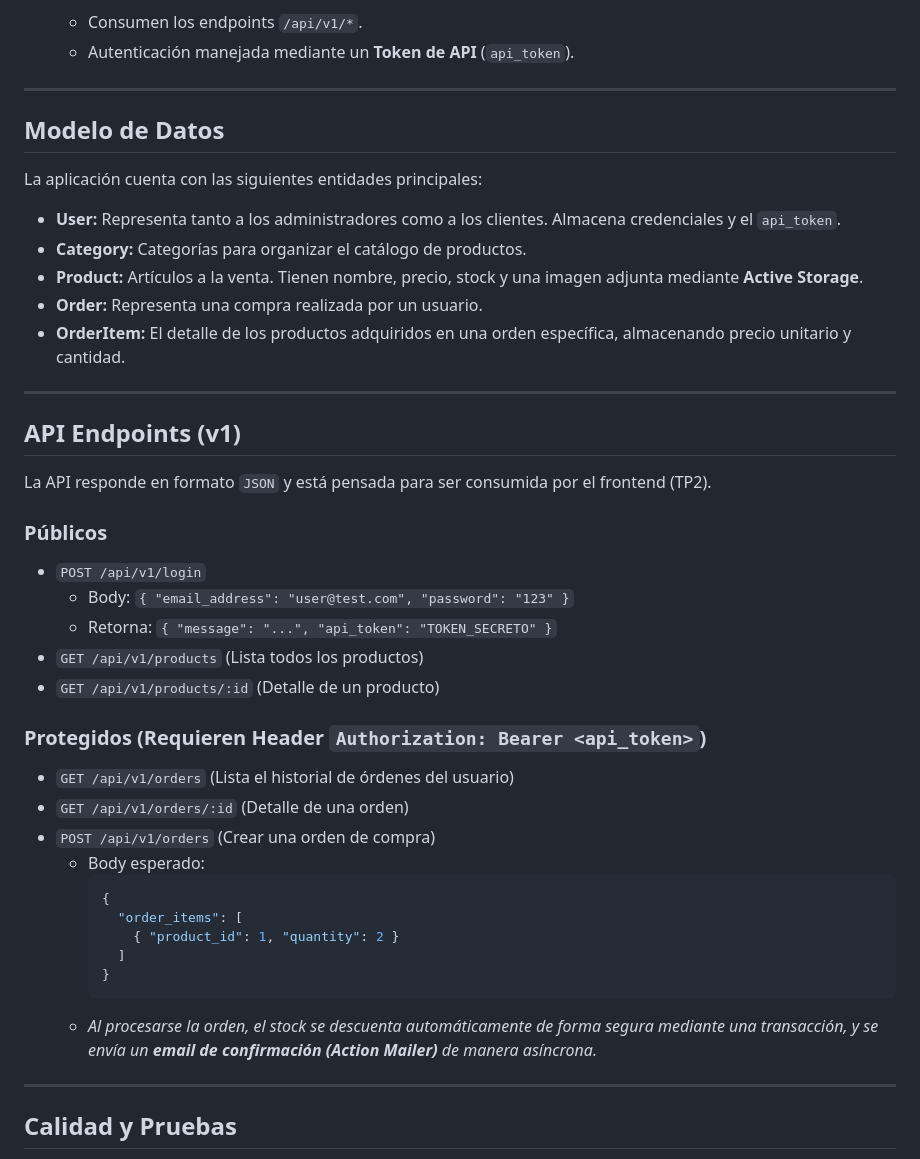
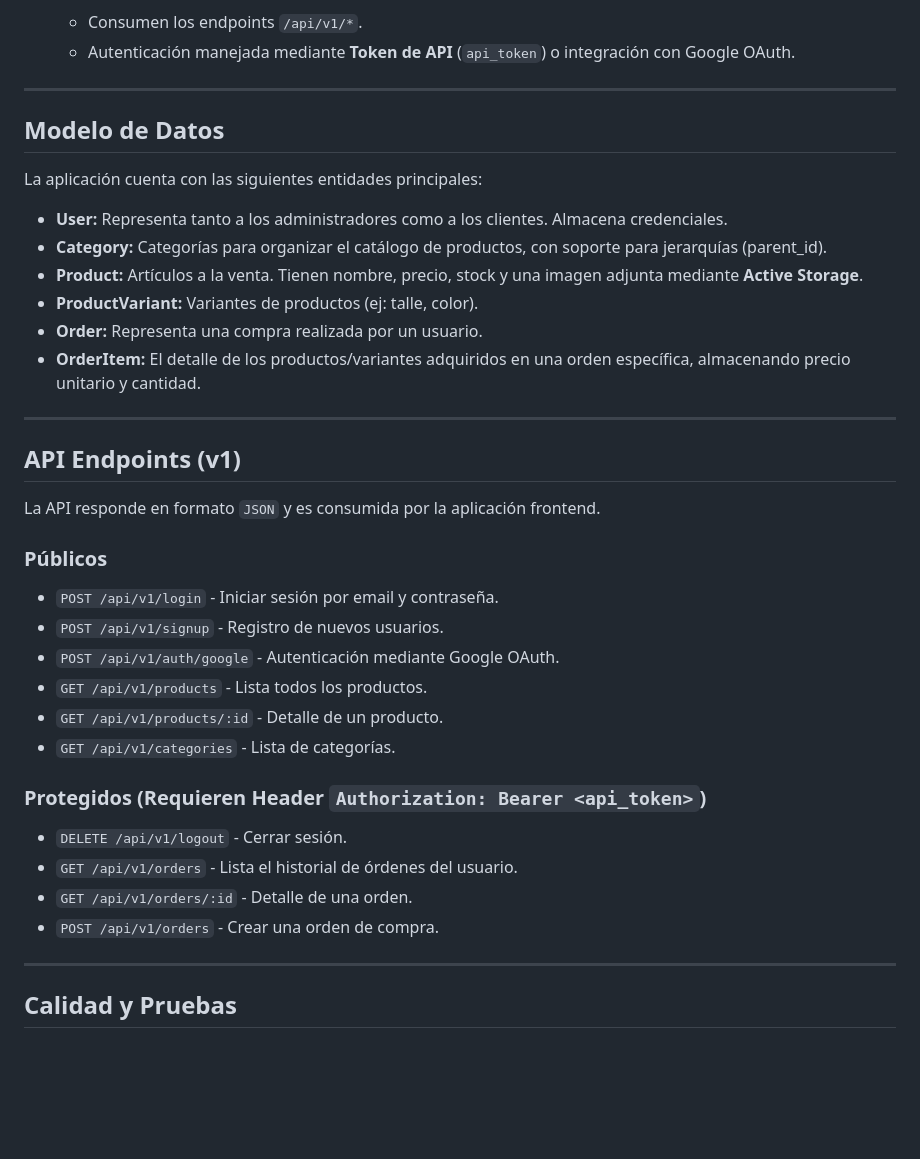
Before and after one commit to ampi-cs50/tp_programacion4, a Markdown page: README.md, the part around one of its changes. Drawn GitHub-style; blank space fills up the shorter version.

````diff
--- a/README.md
+++ b/README.md
@@ -50,5 +77,5 @@ El sistema contempla dos tipos de usuarios (ambos gestionados mediante el modelo
    - Consumen los endpoints `/api/v1/*`.
-   - Autenticación manejada mediante un **Token de API** (`api_token`).
+   - Autenticación manejada mediante **Token de API** (`api_token`) o integración con Google OAuth.
 
 ---
 
@@ -56,38 +83,32 @@ El sistema contempla dos tipos de usuarios (ambos gestionados mediante el modelo
 
 La aplicación cuenta con las siguientes entidades principales:
 
-- **User:** Representa tanto a los administradores como a los clientes. Almacena credenciales y el `api_token`.
-- **Category:** Categorías para organizar el catálogo de productos.
+- **User:** Representa tanto a los administradores como a los clientes. Almacena credenciales.
+- **Category:** Categorías para organizar el catálogo de productos, con soporte para jerarquías (parent_id).
 - **Product:** Artículos a la venta. Tienen nombre, precio, stock y una imagen adjunta mediante **Active Storage**.
+- **ProductVariant:** Variantes de productos (ej: talle, color).
 - **Order:** Representa una compra realizada por un usuario.
-- **OrderItem:** El detalle de los productos adquiridos en una orden específica, almacenando precio unitario y cantidad.
+- **OrderItem:** El detalle de los productos/variantes adquiridos en una orden específica, almacenando precio unitario y cantidad.
 
 ---
 
 ## API Endpoints (v1)
 
-La API responde en formato `JSON` y está pensada para ser consumida por el frontend (TP2).
+La API responde en formato `JSON` y es consumida por la aplicación frontend.
 
 ### Públicos
-- `POST /api/v1/login`
-  - Body: `{ "email_address": "user@test.com", "password": "123" }`
-  - Retorna: `{ "message": "...", "api_token": "TOKEN_SECRETO" }`
-- `GET /api/v1/products` (Lista todos los productos)
-- `GET /api/v1/products/:id` (Detalle de un producto)
+- `POST /api/v1/login` - Iniciar sesión por email y contraseña.
+- `POST /api/v1/signup` - Registro de nuevos usuarios.
+- `POST /api/v1/auth/google` - Autenticación mediante Google OAuth.
+- `GET /api/v1/products` - Lista todos los productos.
+- `GET /api/v1/products/:id` - Detalle de un producto.
+- `GET /api/v1/categories` - Lista de categorías.
 
 ### Protegidos (Requieren Header `Authorization: Bearer <api_token>`)
-- `GET /api/v1/orders` (Lista el historial de órdenes del usuario)
-- `GET /api/v1/orders/:id` (Detalle de una orden)
-- `POST /api/v1/orders` (Crear una orden de compra)
-  - Body esperado:
-    ```json
-    {
-      "order_items": [
-        { "product_id": 1, "quantity": 2 }
-      ]
-    }
-    ```
-  - *Al procesarse la orden, el stock se descuenta automáticamente de forma segura mediante una transacción, y se envía un **email de confirmación (Action Mailer)** de manera asíncrona.*
+- `DELETE /api/v1/logout` - Cerrar sesión.
+- `GET /api/v1/orders` - Lista el historial de órdenes del usuario.
+- `GET /api/v1/orders/:id` - Detalle de una orden.
+- `POST /api/v1/orders` - Crear una orden de compra.
 
 ---
 
````
Also changed, not shown: other parts of README.md (+46 -19 lines).
